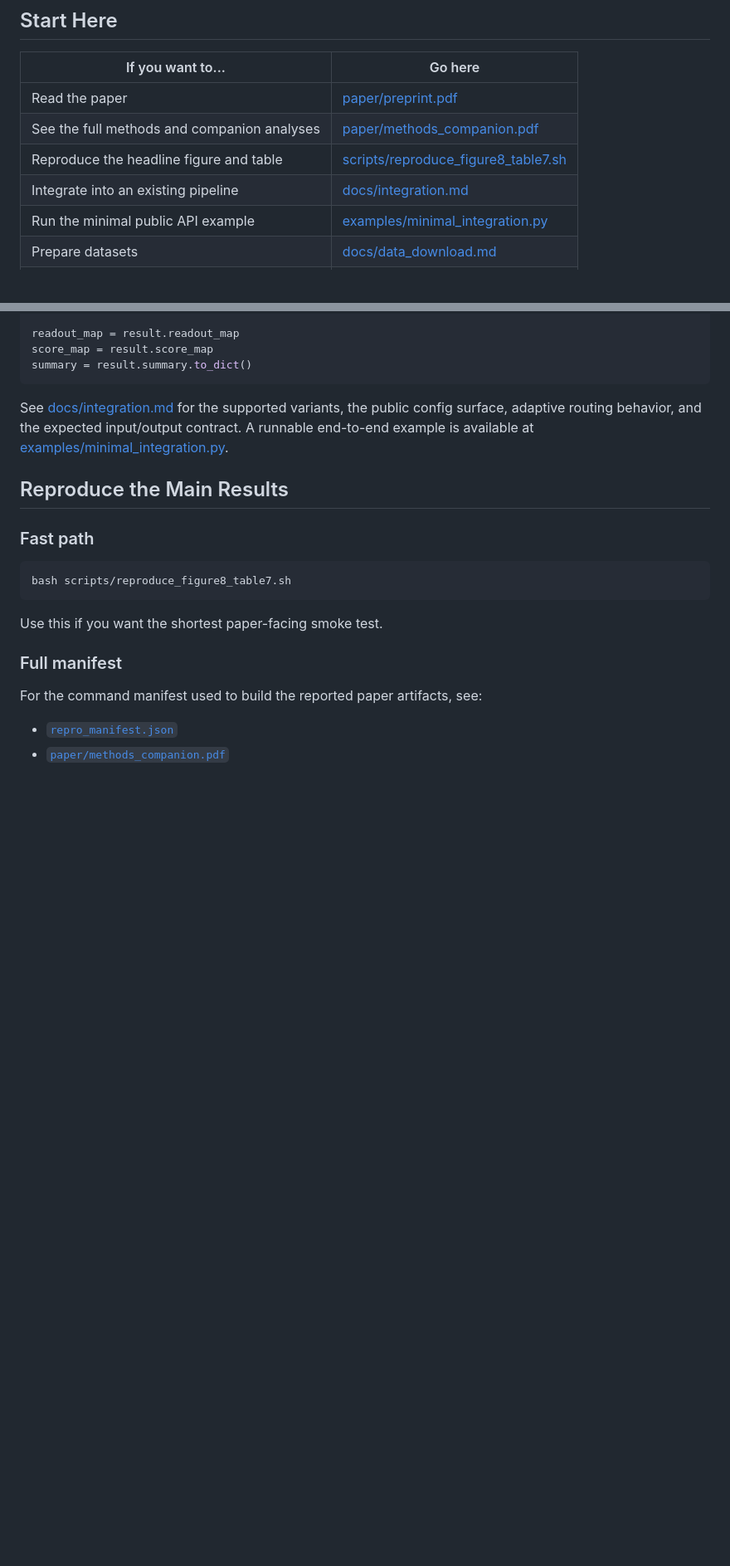
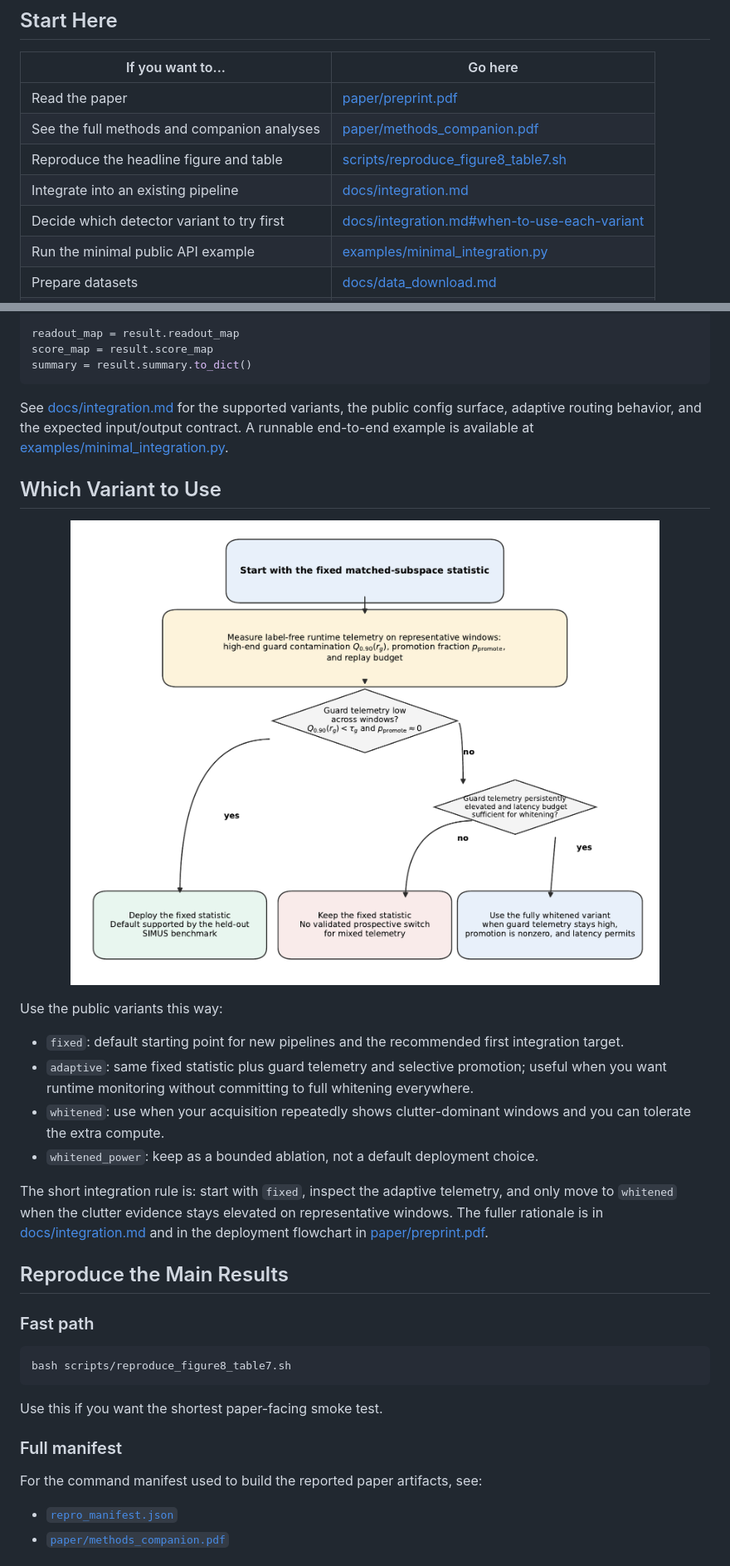
Before and after one commit to ArthurShune/fus-detectors, a Markdown page: README.md, 2 parts joined by grey strips. Shown at 83% size. GitHub-like rendering; pictures changed too: docs/assets/readme_variant_selection.png (added); blank space fills up the shorter version.

Commit message:
Document detector selection and simplify ULM preview panel

```diff
--- a/README.md
+++ b/README.md
@@ -41,6 +41,7 @@ The method does not replace the upstream clutter filter. It changes only the fin
 | See the full methods and companion analyses | [paper/methods_companion.pdf](paper/methods_companion.pdf) |
 | Reproduce the headline figure and table | [scripts/reproduce_figure8_table7.sh](scripts/reproduce_figure8_table7.sh) |
 | Integrate into an existing pipeline | [docs/integration.md](docs/integration.md) |
+| Decide which detector variant to try first | [docs/integration.md#when-to-use-each-variant](docs/integration.md#when-to-use-each-variant) |
 | Run the minimal public API example | [examples/minimal_integration.py](examples/minimal_integration.py) |
 | Prepare datasets | [docs/data_download.md](docs/data_download.md) |
 | Cite the work | [CITATION.cff](CITATION.cff) |
@@ -106,6 +107,20 @@ public config surface, adaptive routing behavior, and the expected input/output
 contract. A runnable end-to-end example is available at
 [examples/minimal_integration.py](examples/minimal_integration.py).
 
+## Which Variant to Use
+
+<p align="center">
+  <img src="docs/assets/readme_variant_selection.png" alt="Detector selection flowchart: start with fixed, escalate to fully whitened only in persistently clutter-dominant windows with latency margin." width="760">
+</p>
+
+Use the public variants this way:
+- `fixed`: default starting point for new pipelines and the recommended first integration target.
+- `adaptive`: same fixed statistic plus guard telemetry and selective promotion; useful when you want runtime monitoring without committing to full whitening everywhere.
+- `whitened`: use when your acquisition repeatedly shows clutter-dominant windows and you can tolerate the extra compute.
+- `whitened_power`: keep as a bounded ablation, not a default deployment choice.
+
+The short integration rule is: start with `fixed`, inspect the adaptive telemetry, and only move to `whitened` when the clutter evidence stays elevated on representative windows. The fuller rationale is in [docs/integration.md](docs/integration.md) and in the deployment flowchart in [paper/preprint.pdf](paper/preprint.pdf).
+
 ## Reproduce the Main Results
 
 ### Fast path
```
Also changed, not shown: docs/integration.md (+22 -0 lines), figs/paper/ulm7883227_pala_headline_hero.png, 3 other files.
